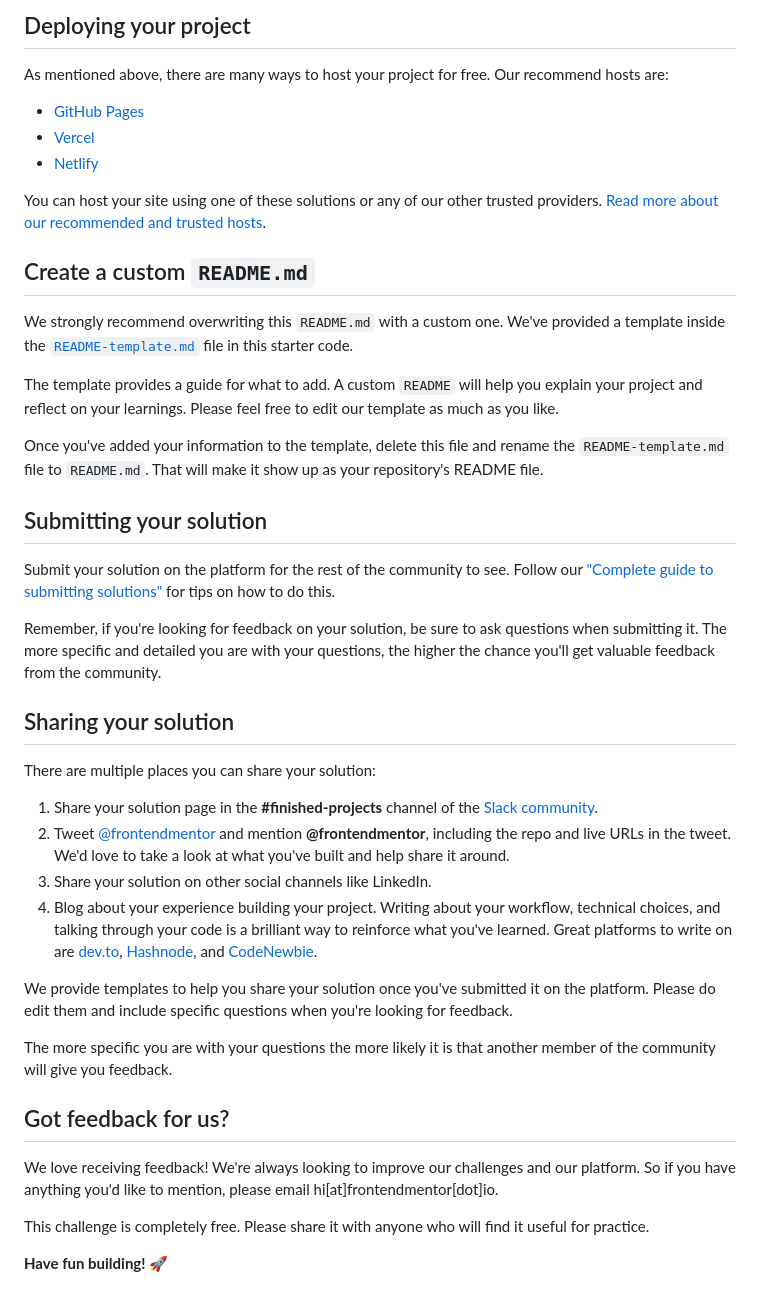
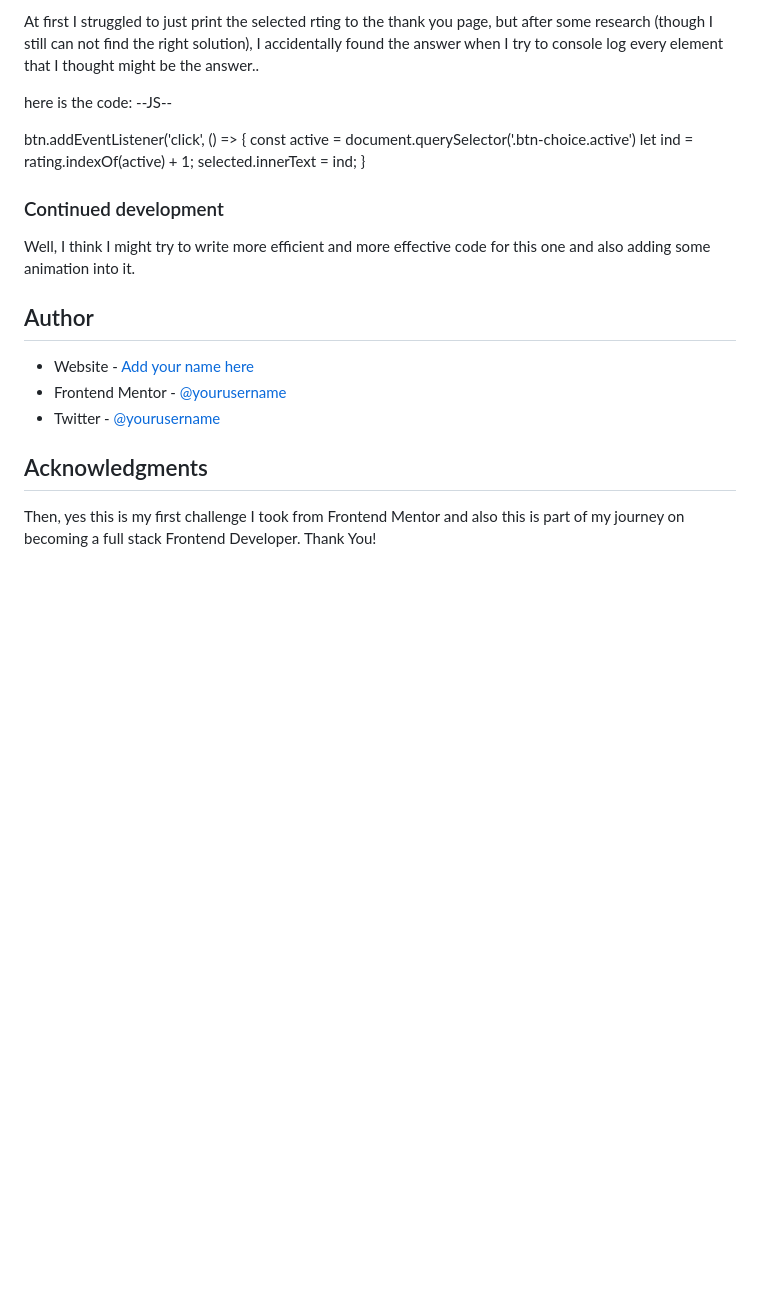
Before and after one commit to beinawair/interactive-rating-component, a Markdown page: README.md, the part around the change printed below. GitHub-like rendering; blank space fills up the shorter version.

```diff
--- a/README.md
+++ b/README.md
@@ -50,45 +58,27 @@ Feel free to use any workflow that you feel comfortable with. Below is a suggest
 
-## Deploying your project
+At first I struggled to just print the selected rting to the thank you page, but after some research (though I still can not find the right solution), I accidentally found the answer when I try to console log every element that I thought might be the answer..
 
-As mentioned above, there are many ways to host your project for free. Our recommend hosts are:
+here is the code:
+--JS--
 
-- [GitHub Pages](https://pages.github.com/)
-- [Vercel](https://vercel.com/)
-- [Netlify](https://www.netlify.com/)
+btn.addEventListener('click', () => {
+    const active = document.querySelector('.btn-choice.active')
+    let ind = rating.indexOf(active) + 1;
+    selected.innerText = ind;
+}
 
-You can host your site using one of these solutions or any of our other trusted providers. [Read more about our recommended and trusted hosts](https://medium.com/frontend-mentor/frontend-mentor-trusted-hosting-providers-bf000dfebe).
+### Continued development
 
-## Create a custom `README.md`
+Well, I think I might try to write more efficient and more effective code for this one and also adding some animation into it.
 
-We strongly recommend overwriting this `README.md` with a custom one. We've provided a template inside the [`README-template.md`](./README-template.md) file in this starter code.
 
-The template provides a guide for what to add. A custom `README` will help you explain your project and reflect on your learnings. Please feel free to edit our template as much as you like.
+## Author
 
-Once you've added your information to the template, delete this file and rename the `README-template.md` file to `README.md`. That will make it show up as your repository's README file.
+- Website - [Add your name here](https://beinawair.com)
+- Frontend Mentor - [@yourusername](https://www.frontendmentor.io/profile/beinawair)
+- Twitter - [@yourusername](https://www.twitter.com/beinawair)
 
-## Submitting your solution
 
-Submit your solution on the platform for the rest of the community to see. Follow our ["Complete guide to submitting solutions"](https://medium.com/frontend-mentor/a-complete-guide-to-submitting-solutions-on-frontend-mentor-ac6384162248) for tips on how to do this.
+## Acknowledgments
 
-Remember, if you're looking for feedback on your solution, be sure to ask questions when submitting it. The more specific and detailed you are with your questions, the higher the chance you'll get valuable feedback from the community.
-
-## Sharing your solution
-
-There are multiple places you can share your solution:
-
-1. Share your solution page in the **#finished-projects** channel of the [Slack community](https://www.frontendmentor.io/slack).
-2. Tweet [@frontendmentor](https://twitter.com/frontendmentor) and mention **@frontendmentor**, including the repo and live URLs in the tweet. We'd love to take a look at what you've built and help share it around.
-3. Share your solution on other social channels like LinkedIn.
-4. Blog about your experience building your project. Writing about your workflow, technical choices, and talking through your code is a brilliant way to reinforce what you've learned. Great platforms to write on are [dev.to](https://dev.to/), [Hashnode](https://hashnode.com/), and [CodeNewbie](https://community.codenewbie.org/).
-
-We provide templates to help you share your solution once you've submitted it on the platform. Please do edit them and include specific questions when you're looking for feedback.
-
-The more specific you are with your questions the more likely it is that another member of the community will give you feedback.
-
-## Got feedback for us?
-
-We love receiving feedback! We're always looking to improve our challenges and our platform. So if you have anything you'd like to mention, please email hi[at]frontendmentor[dot]io.
-
-This challenge is completely free. Please share it with anyone who will find it useful for practice.
-
-**Have fun building!** 🚀
+Then, yes this is my first challenge I took from Frontend Mentor and also this is part of my journey on becoming a full stack Frontend Developer. Thank You!
```
Also changed, not shown: other parts of README.md (+34 -26 lines), README-template.md (deleted, +0 -113 lines), screenshot.png (added), 1 other file.
